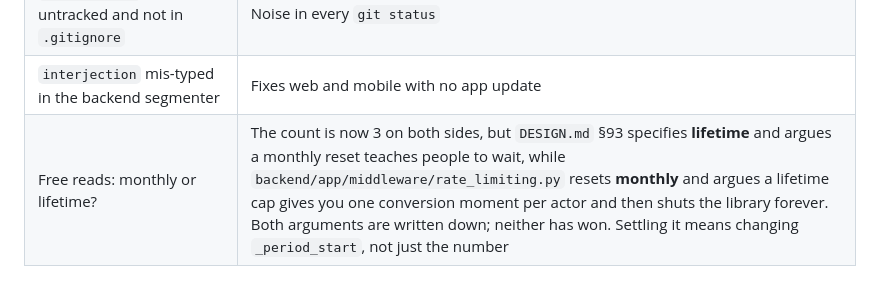
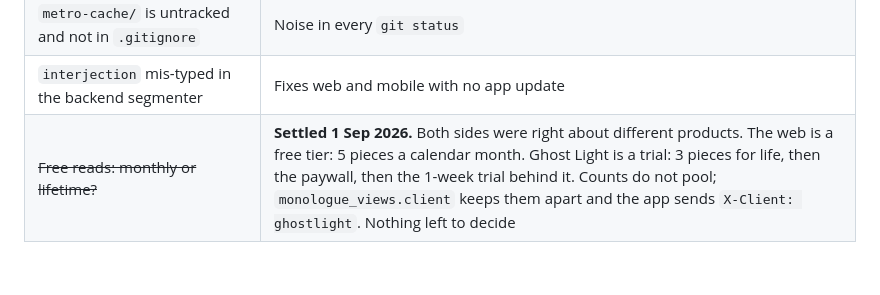
Before and after one commit to canberkvarli/ghostlight, a Markdown page: docs/after-approval.md, the part around the change. Rendered like a GitHub page.

Commit message:
The monthly-vs-lifetime question is answered, so stop listing it as open
Web is a free tier at 5 a month, Ghost Light is a trial at 3 for life.
Leaving a settled question in the parked list is worse than not having
written it down, because the next person relitigates it.

Co-Authored-By: Claude Opus 5 (1M context) <noreply@anthropic.com>
Claude-Session: https://claude.ai/code/session_01LpNcNC4DAycFLPMEVTWNTT

```diff
--- a/docs/after-approval.md
+++ b/docs/after-approval.md
@@ -45,4 +45,4 @@ Open questions to settle when we build it, not now:
 | Paywall degrades badly if RevenueCat cannot fetch offerings | Shows prices and a CTA that answers "Couldn't reach the App Store". Should hide prices and the CTA, keep Restore |
 | `metro-cache/` is untracked and not in `.gitignore` | Noise in every `git status` |
 | `interjection` mis-typed in the backend segmenter | Fixes web and mobile with no app update |
-| Free reads: monthly or lifetime? | The count is now 3 on both sides, but `DESIGN.md` §93 specifies **lifetime** and argues a monthly reset teaches people to wait, while `backend/app/middleware/rate_limiting.py` resets **monthly** and argues a lifetime cap gives you one conversion moment per actor and then shuts the library forever. Both arguments are written down; neither has won. Settling it means changing `_period_start`, not just the number |
+| ~~Free reads: monthly or lifetime?~~ | **Settled 1 Sep 2026.** Both sides were right about different products. The web is a free tier: 5 pieces a calendar month. Ghost Light is a trial: 3 pieces for life, then the paywall, then the 1-week trial behind it. Counts do not pool; `monologue_views.client` keeps them apart and the app sends `X-Client: ghostlight`. Nothing left to decide |
```
